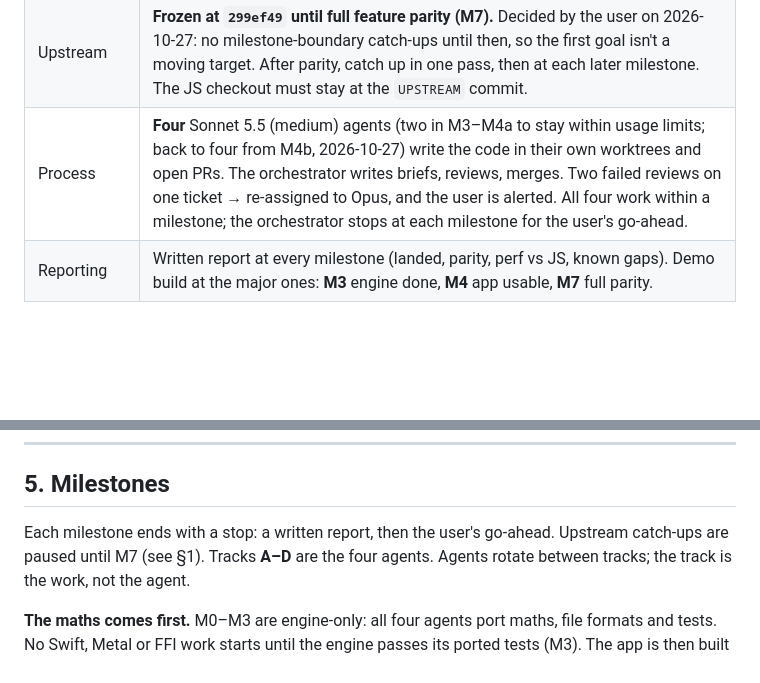
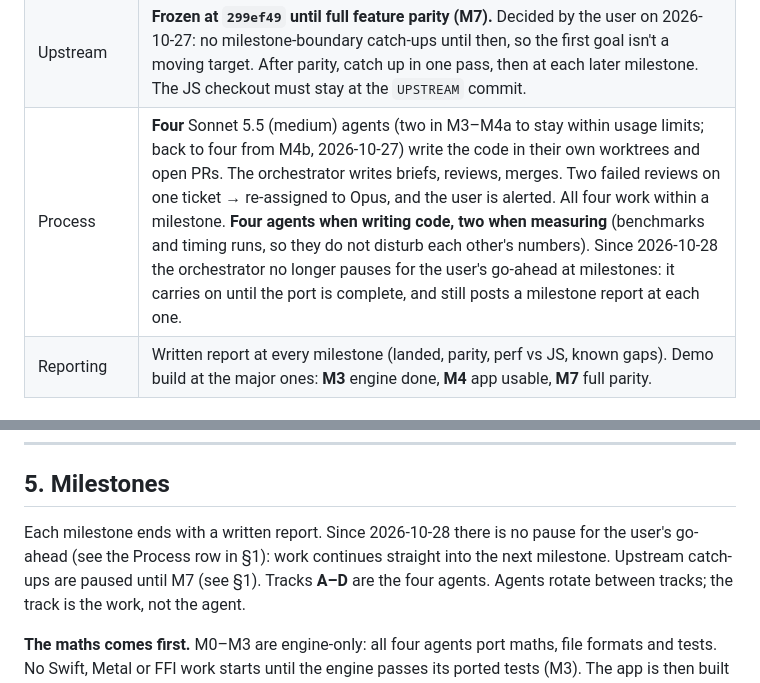
Before and after one commit to storskegg/support-fins-rs, a Markdown page: docs/PORT-PLAN.md, 2 parts joined by grey strips. Drawn GitHub-style; blank space fills up the shorter version.

```diff
--- a/docs/PORT-PLAN.md
+++ b/docs/PORT-PLAN.md
@@ -27,7 +27,7 @@ from it one milestone at a time; this file stays the source of truth for *why*.
 | Booleans | **Manifold 3.5.4** (the vendored version) through its official C API (`manifoldc`) via `bindgen`. |
 | Integrations | Ship a Rust **CLI** with the same flags as `plugins/cli` (generated from `options.json`). Host plugins (Blender, Fusion, …) stay on the JS engine. |
 | Upstream | **Frozen at `299ef49` until full feature parity (M7).** Decided by the user on 2026-10-27: no milestone-boundary catch-ups until then, so the first goal isn't a moving target. After parity, catch up in one pass, then at each later milestone. The JS checkout must stay at the `UPSTREAM` commit. |
-| Process | **Four** Sonnet 5.5 (medium) agents (two in M3–M4a to stay within usage limits; back to four from M4b, 2026-10-27) write the code in their own worktrees and open PRs. The orchestrator writes briefs, reviews, merges. Two failed reviews on one ticket → re-assigned to Opus, and the user is alerted. All four work within a milestone; the orchestrator stops at each milestone for the user's go-ahead. |
+| Process | **Four** Sonnet 5.5 (medium) agents (two in M3–M4a to stay within usage limits; back to four from M4b, 2026-10-27) write the code in their own worktrees and open PRs. The orchestrator writes briefs, reviews, merges. Two failed reviews on one ticket → re-assigned to Opus, and the user is alerted. All four work within a milestone. **Four agents when writing code, two when measuring** (benchmarks and timing runs, so they do not disturb each other's numbers). Since 2026-10-28 the orchestrator no longer pauses for the user's go-ahead at milestones: it carries on until the port is complete, and still posts a milestone report at each one. |
 | Reporting | Written report at every milestone (landed, parity, perf vs JS, known gaps). Demo build at the major ones: **M3** engine done, **M4** app usable, **M7** full parity. |
 
 ### Performance targets (starting values, revised once measured)
@@ -188,7 +188,7 @@ which Rust code has to follow.
 
 ## 5. Milestones
 
-Each milestone ends with a stop: a written report, then the user's go-ahead. Upstream catch-ups are paused until M7 (see §1).
+Each milestone ends with a written report. Since 2026-10-28 there is no pause for the user's go-ahead (see the Process row in §1): work continues straight into the next milestone. Upstream catch-ups are paused until M7 (see §1).
 Tracks **A–D** are the four agents. Agents rotate between tracks; the track is the work, not the agent.
 
 **The maths comes first.** M0–M3 are engine-only: all four agents port maths, file formats
```
Also changed, not shown: docs/AGENTS.md (+21 -3 lines).
